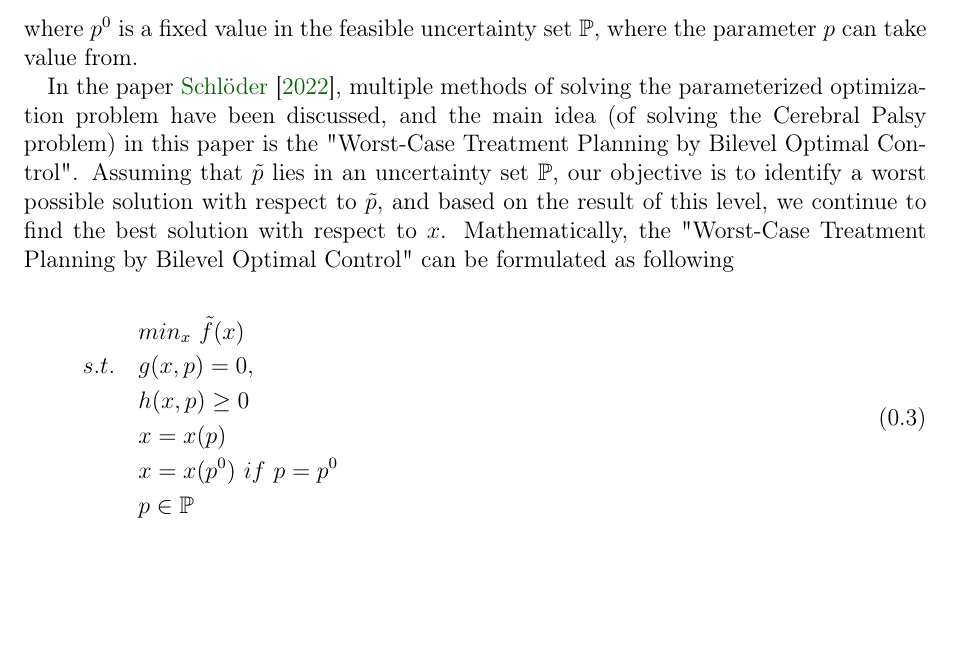
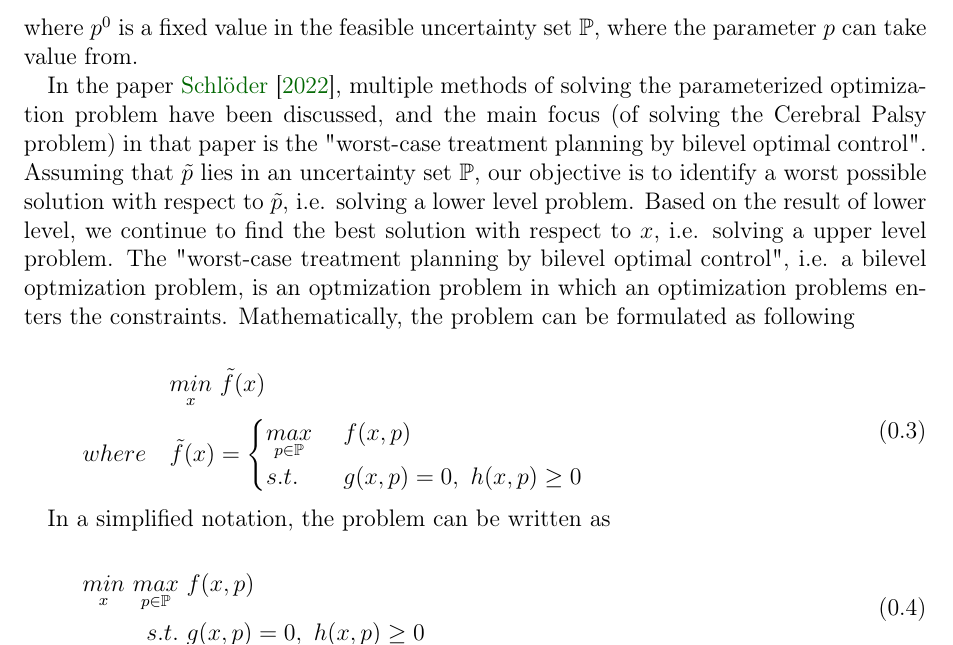
Before and after one commit to xyXiangYu/thesis_optimization, a LaTeX thesis (thesis_optimisation/MasterThesis_template_SC/MThesis_main_20220607.tex, which reads thesis_optimisation/MasterThesis_template_SC/chapter1.tex): part of page 4 of 10, cut so that both start at the same text, the shorter picture padded with empty space. Compiled offline with pdfLaTeX.

Commit message:
update the tex file of the introduction chapter

```diff
--- a/thesis_optimisation/MasterThesis_template_SC/chapter1.tex
+++ b/thesis_optimisation/MasterThesis_template_SC/chapter1.tex
@@ -29,21 +29,35 @@ where $f(x)$ is the objective or cost function, and $g(x) = 0$ and $h(x)  \geq
 \end{equation}
 where $p^0$ is a fixed value in the feasible uncertainty set $\mathbb{P}$, where the parameter $p$ can take value from.
 
-In the paper \cite{MatSch22}, multiple methods of solving the parameterized optimization problem have been discussed, and the main idea (of solving the  Cerebral Palsy problem) in this paper is the "Worst-Case Treatment Planning by Bilevel Optimal Control". Assuming that $\tilde{p}$ lies in an uncertainty set $\mathbb{P}$, our objective is to identify a worst possible solution with respect to $\tilde{p}$, and based on the result of this level, we continue to find the best solution with respect to $x$. Mathematically, the "Worst-Case Treatment Planning by Bilevel Optimal Control" can be formulated as following
+In the paper \cite{MatSch22}, multiple methods of solving the parameterized optimization problem have been discussed, and the main focus (of solving the  Cerebral Palsy problem) in that paper is the "worst-case treatment planning by bilevel optimal control". Assuming that $\tilde{p}$ lies in an uncertainty set $\mathbb{P}$, our objective is to identify a worst possible solution with respect to $\tilde{p}$, i.e. solving a lower level problem. Based on the result of lower level, we continue to find the best solution with respect to $x$, i.e. solving a upper level problem. The "worst-case treatment planning by bilevel optimal control", i.e. a  bilevel optmization problem, is an optmization problem in which an optimization problems enters the constraints.
+Mathematically, the problem can be formulated as following
 
 
 \begin{equation}
 	\begin{aligned}
-		\  \  \ & min_{x} \  \tilde f(x) \\
-		s.t.  \  \  \ & g(x, p) = 0, \\
-		&  h(x,p)  \geq  0  \\
-		& x = x(p) \\
-		& x = x(p^0) \  if \  p = p^0 \\
-		& p \in \mathbb{P}
+		\  \  \ &  \underset{x}{min} \  \tilde f(x) \\
+		where  \  \  \ & \tilde f(x) =    \begin{cases}
+		  	\underset{p \in \mathbb{P}}{max} & \ f(x,p) \\
+			s.t.   & \  g(x, p) = 0, \  h(x,p)  \geq  0 \\
+		\end{cases}
+	%	&  h(x,p)  \geq  0  \\
+	%	& x = x(p) \\
+%		& x = x(p^0) \  if \  p = p^0 \\
+%		& p \in \mathbb{P}
 	\end{aligned}
 \end{equation}
 
+In a simplified notation, the problem can be written as
 
+\begin{equation}
+	\begin{aligned}
+		\underset{x}{min} \   \underset{p \in \mathbb{P}}{max} & \  f(x,p) \\
+		s.t.  & \  g(x, p) = 0, \  h(x,p)  \geq  0 \\
+	\end{aligned}
+\end{equation}
+% \underset{\theta \in \mathscr{T}_{t,T}}{\sup}
+
+% c =  \underset{x \in \mathbf{P}-x^\ast}{inf}\frac{w'(x^\ast -x)}{|x^\ast -x|}$$
 
 
 
```
Also changed, not shown: thesis_optimisation/MasterThesis_template_SC/MThesis_main_20220607.pdf, 3 other files.
